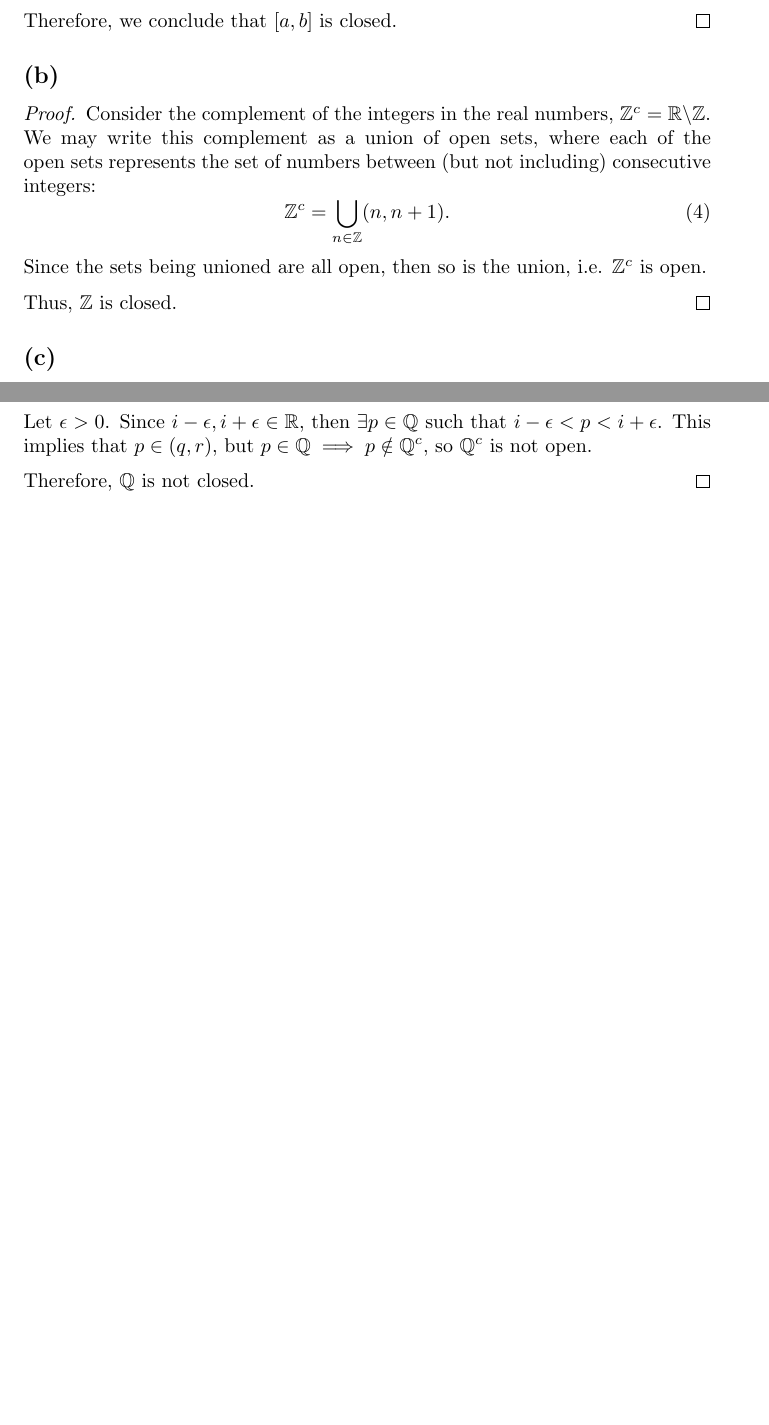
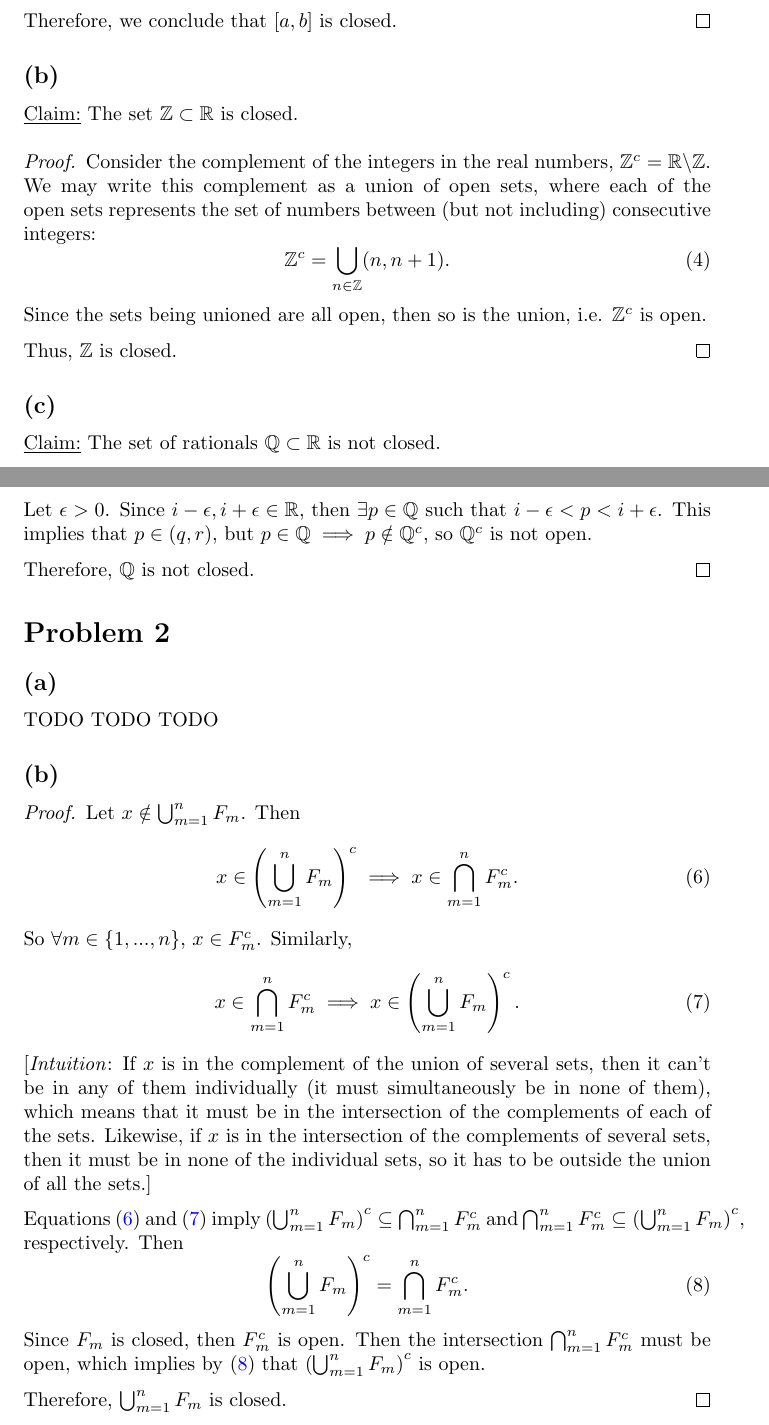
Before and after one commit to ovega14/RealAnalysis_solutions, a LaTeX document (PS4/18.100A_ps4.tex): two parts of pages 1 and 2 of 2, joined at a grey line, cut so that both start at the same text, the shorter picture padded with empty space. Compiled offline with pdfLaTeX.

Commit message:
finished prob 2b

```diff
--- a/PS4/18.100A_ps4.tex
+++ b/PS4/18.100A_ps4.tex
@@ -41,6 +41,7 @@
 \end{proof}
 
 \subsection*{(b)}
+\underline{Claim:} The set $\mathbb{Z}\subset\mathbb{R}$ is closed.
 \begin{proof}
 	Consider the complement of the integers in the real numbers, $\mathbb{Z}^c = \mathbb{R}\backslash\mathbb{Z}$. We may write this complement as a union of open sets, where each of the open sets represents the set of numbers between (but not including) consecutive integers:
 	\begin{equation}
@@ -52,6 +53,7 @@
 \end{proof}
 
 \subsection*{(c)}
+\underline{Claim:} The set of rationals $\mathbb{Q}\subset\mathbb{R}$ is not closed.
 \begin{proof}
 	The complement of the rational numbers $\mathbb{Q}$ in the reals is the set of irrationals:
 	\begin{equation}
@@ -63,4 +65,29 @@
 
 	Therefore, $\mathbb{Q}$ is not closed.
 \end{proof}
+%%%%%%%%%%%%%%%%%%%%%%%%%%%%%%%%%%%%%%%%%%%%%%%%%%%%%%%%%%%%%%%%%%%%%%%%%%%%%%%%%%%%%%%%%%%%%%%%%%%%%%%%%%%%%%%%%%%%%%%%%%%%%%%%%%%%%%%%%%%%
+\section*{Problem 2}
+\subsection*{(a)}
+TODO TODO TODO
+\subsection*{(b)}
+\begin{proof}
+	Let $x \notin \bigcup_{m=1}^n F_m$. Then
+	\begin{equation}\label{union_complement}
+		x \in \left(\bigcup\limits_{m=1}^n F_m\right)^c \implies x \in \bigcap\limits_{m=1}^n F_m^c.
+	\end{equation}
+	So $\forall m \in \{1, ..., n\}$, $x\in F_m^c$. Similarly,
+	\begin{equation}\label{intersect_complement}
+		x \in \bigcap\limits_{m=1}^n F_m^c \implies x \in \left(\bigcup\limits_{m=1}^n F_m\right)^c.
+	\end{equation}
+	[\textit{Intuition}: If $x$ is in the complement of the union of several sets, then it can't be in any of them individually (it must simultaneously be in none of them), which means that it must be in the intersection of the complements of each of the sets. Likewise, if $x$ is in the intersection of the complements of several sets, then it must be in none of the individual sets, so it has to be outside the union of all the sets.]
+
+	Equations \eqref{union_complement} and \eqref{intersect_complement} imply $\left(\bigcup_{m=1}^n F_m\right)^c \subseteq \bigcap_{m=1}^n F_m^c$ and $\bigcap_{m=1}^n F_m^c \subseteq \left(\bigcup_{m=1}^n F_m\right)^c$, respectively. Then
+	\begin{equation}\label{sets_equal}
+		\left(\bigcup\limits_{m=1}^n F_m\right)^c = \bigcap\limits_{m=1}^n F_m^c.
+	\end{equation}
+	Since $F_m$ is closed, then $F_m^c$ is open. Then the intersection $\bigcap_{m=1}^n F_m^c$ must be open, which implies by \eqref{sets_equal} that $\left(\bigcup_{m=1}^n F_m\right)^c$ is open.
+
+	Therefore, $\bigcup_{m=1}^n F_m$ is closed.
+\end{proof}
+
 \end{document}
```
Also changed, not shown: PS4/18.100A_ps4.pdf, 3 other files.
